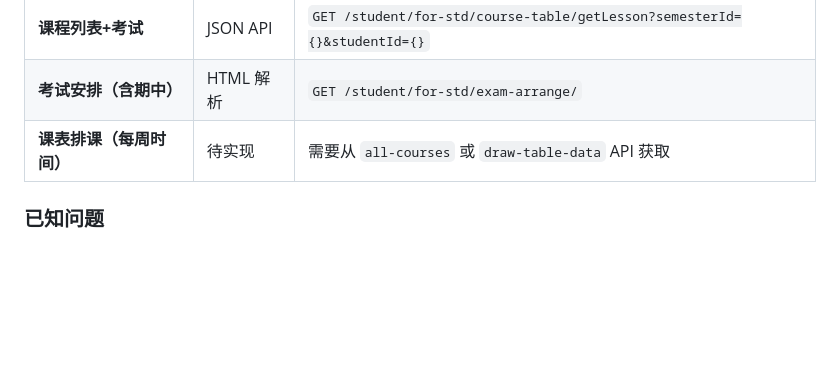
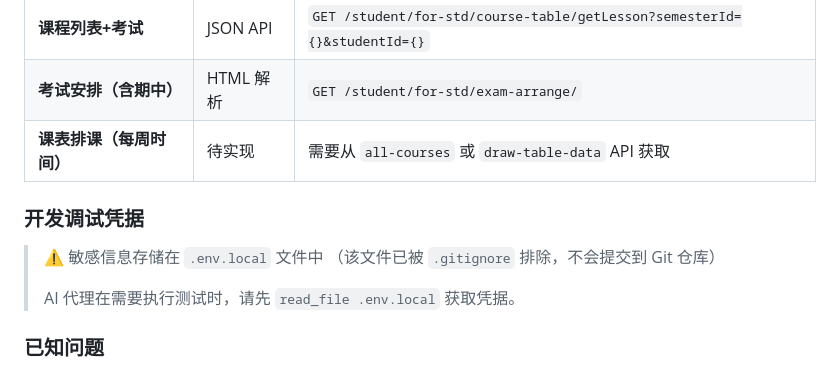
Before and after one commit to Pre-rice/time_manager, a Markdown page: AGENTS.md, the part around the change. Rendered like a GitHub page; blank space fills up the shorter version.

Commit message:
更新AGENTS.md添加.env.local使用指示

```diff
--- a/AGENTS.md
+++ b/AGENTS.md
@@ -178,6 +178,13 @@ authserver/login (获取 lck + entityId)
 | **考试安排（含期中）** | HTML 解析 | `GET /student/for-std/exam-arrange/` |
 | **课表排课（每周时间）** | 待实现 | 需要从 `all-courses` 或 `draw-table-data` API 获取 |
 
+### 开发调试凭据
+
+> ⚠️ 敏感信息存储在 `.env.local` 文件中
+>（该文件已被 `.gitignore` 排除，不会提交到 Git 仓库）
+>
+> AI 代理在需要执行测试时，请先 `read_file .env.local` 获取凭据。
+
 ### 已知问题
 
 1. **排课数据未导入** — 课表每周上课时间、节次、地点仍需要从 `all-courses` API 或 `draw-table-data` API 获取
```
